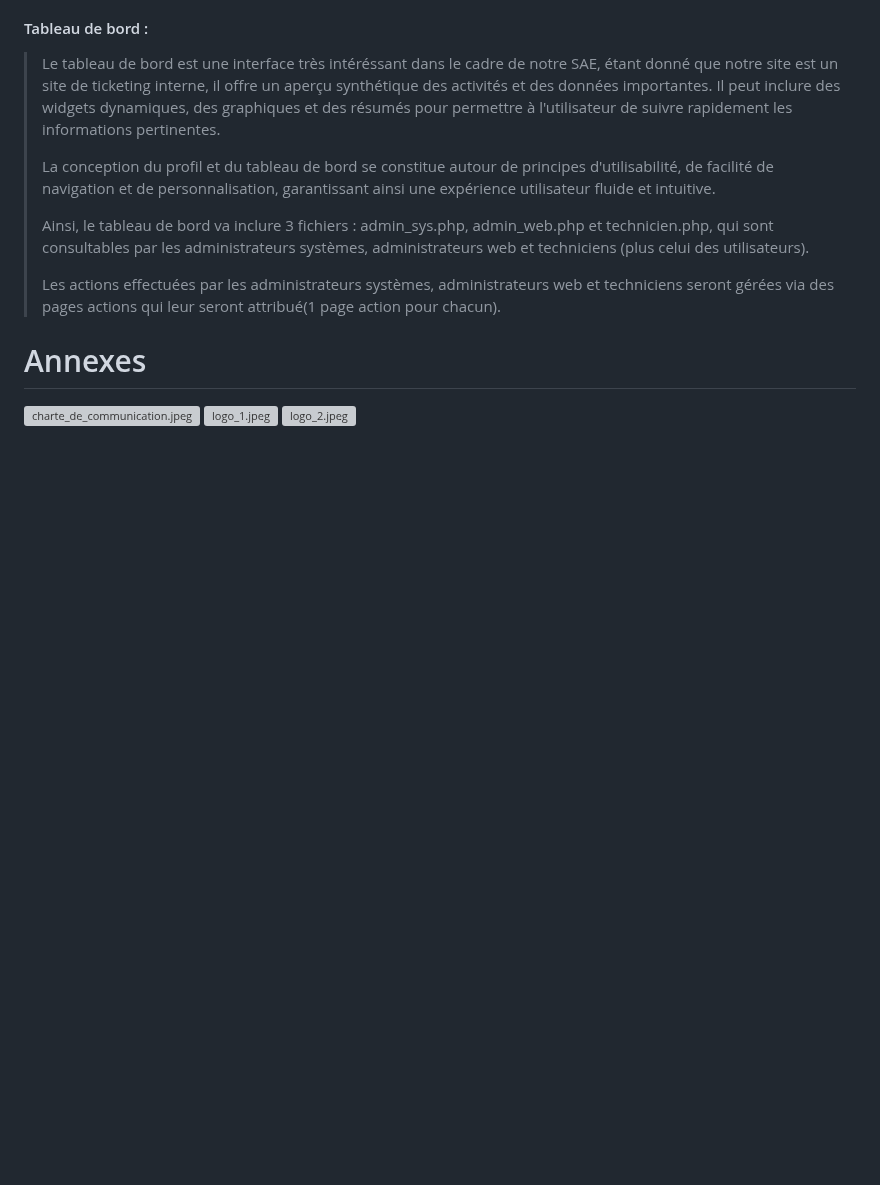
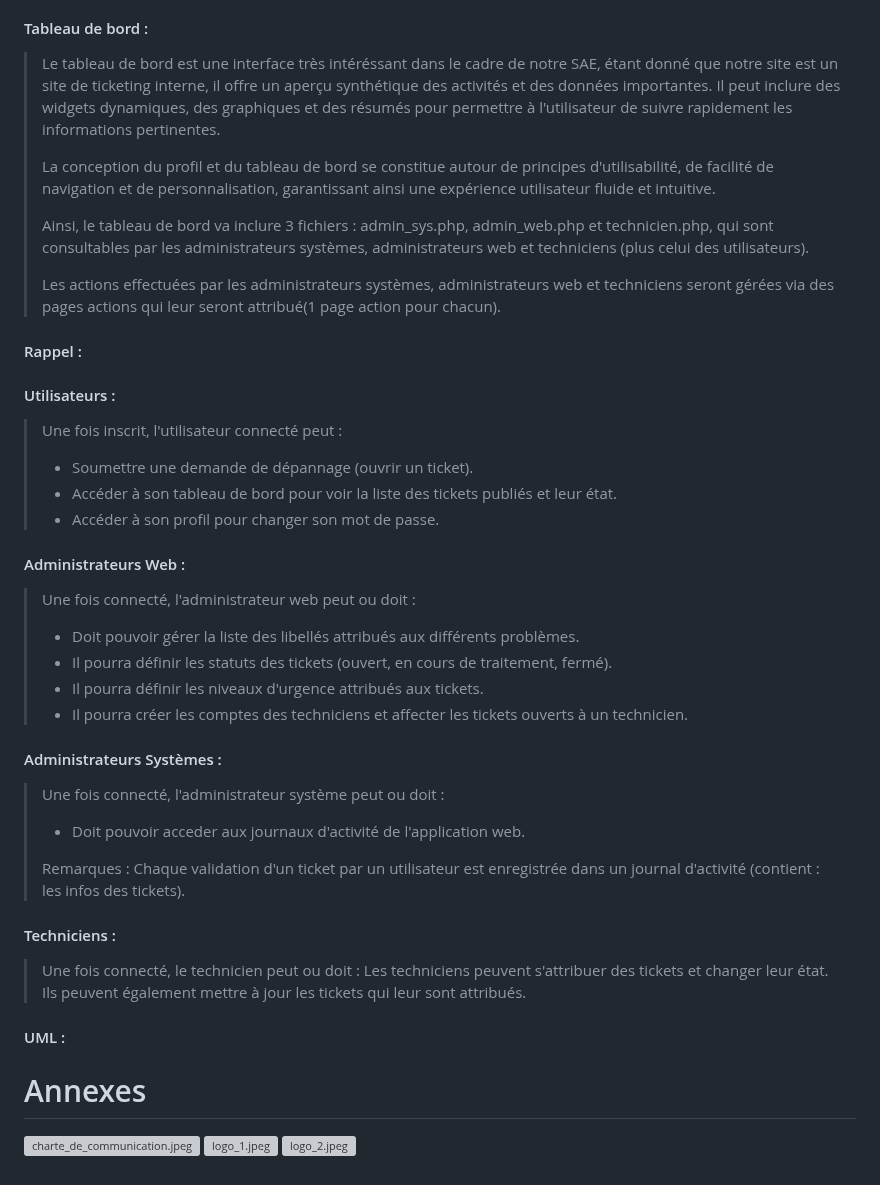
Before and after one commit to YassouSensai/SAE_APPLICATION_WEB, a Markdown page: documents/annexes/Conception.md, the part around the change. GitHub-like rendering; blank space fills up the shorter version; grey boxes are pictures that could not be loaded.

Commit message:
Fonalisation de la partie "Profil & Tableau de Bord " dans le dossier de conception
Correction des erreurs dans le texte du dossiers

```diff
--- a/documents/annexes/Conception.md
+++ b/documents/annexes/Conception.md
@@ -503,8 +503,32 @@ $hash = password_hash($password, PASSWORD_BCRYPT);
 >Les actions effectuées par les administrateurs systèmes, administrateurs web et techniciens seront gérées via des pages actions qui leur seront attribué(1 page action pour chacun).
 >
 
+#### Rappel :
+#### Utilisateurs :
+>Une fois inscrit, l'utilisateur connecté peut :
+>* Soumettre une demande de dépannage (ouvrir un ticket).
+>* Accéder à son tableau de bord pour voir la liste des tickets publiés et leur état.
+>* Accéder à son profil pour changer son mot de passe.
 
+#### Administrateurs Web :
+>Une fois connecté, l'administrateur web peut ou doit :
+>* Doit pouvoir gérer la liste des libellés attribués aux différents problèmes.
+>* Il pourra définir les statuts des tickets (ouvert, en cours de traitement, fermé).
+>* Il pourra définir les niveaux d'urgence attribués aux tickets.
+>* Il pourra créer les comptes des techniciens et affecter les tickets ouverts à un technicien.
 
+#### Administrateurs Systèmes :
+>Une fois connecté, l'administrateur système peut ou doit :
+>* Doit pouvoir acceder aux journaux d'activité de l'application web.
+>
+>Remarques : Chaque validation d'un ticket par un utilisateur est enregistrée dans un journal d'activité (contient : les infos des tickets).
+
+#### Techniciens :
+>Une fois connecté, le technicien peut ou doit :
+> Les techniciens peuvent s'attribuer des tickets et changer leur état.
+> Ils peuvent également mettre à jour les tickets qui leur sont attribués.
+
+#### UML :
 
 # Annexes
 
```
